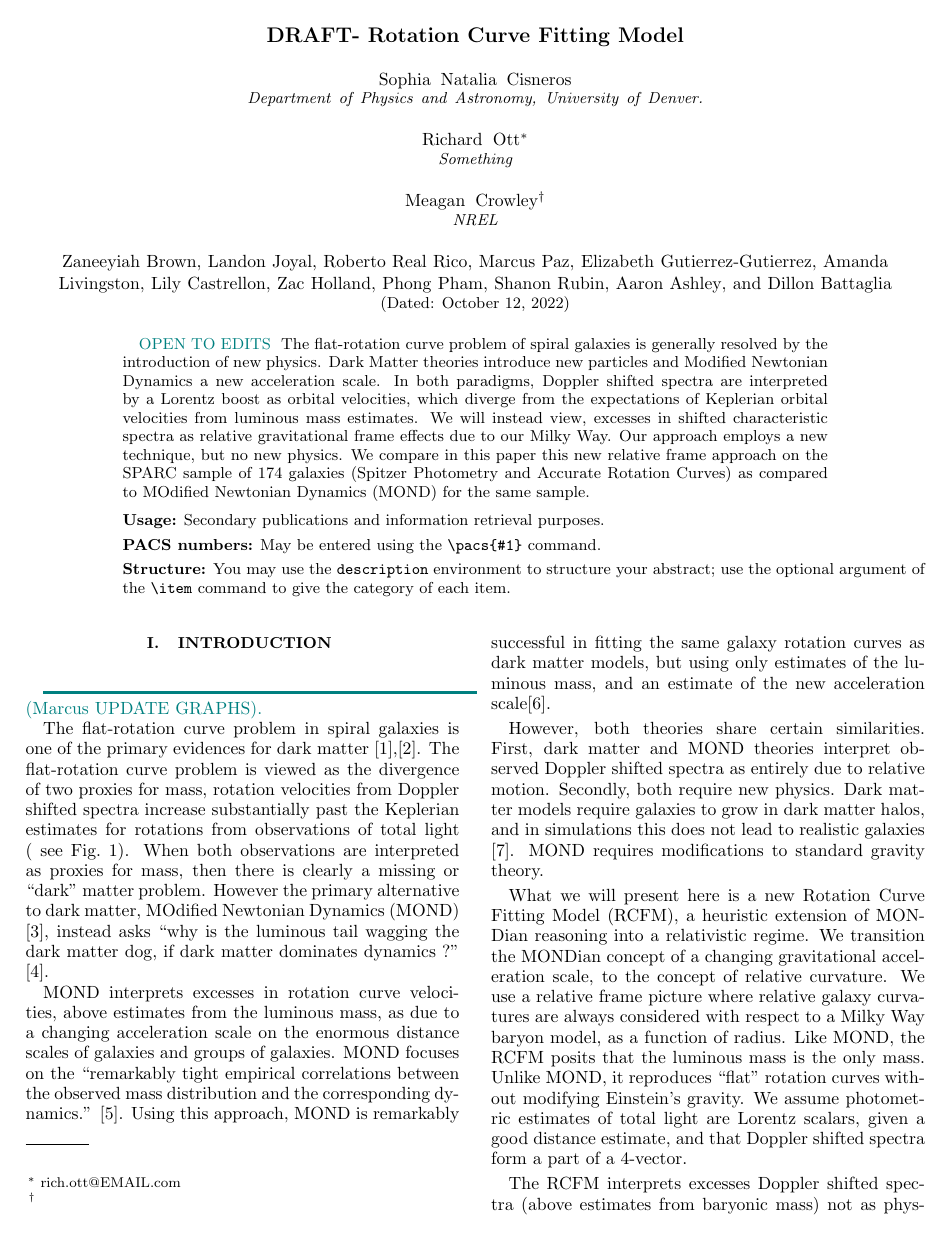
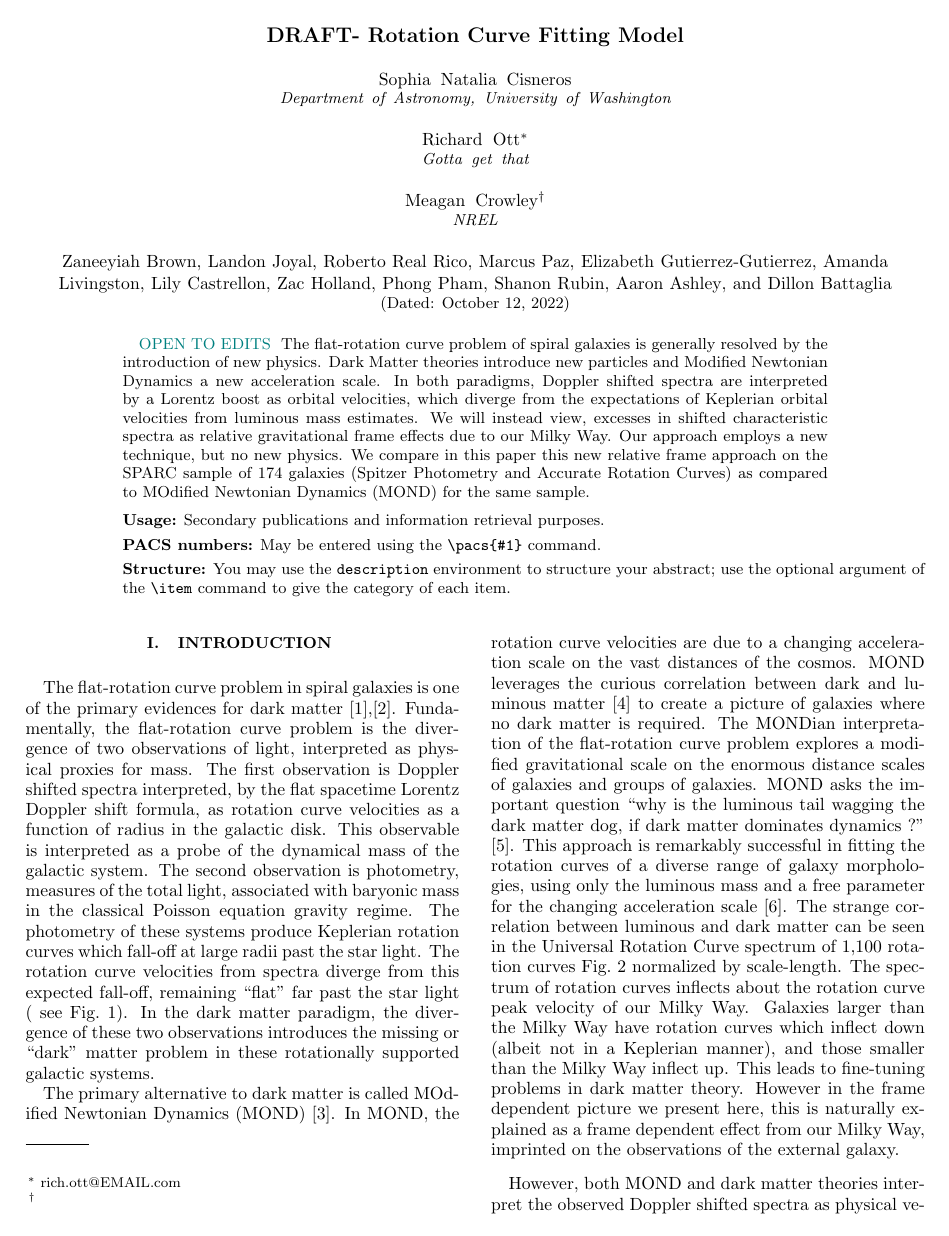
Before and after one commit to RichardOtt/Galaxies-Paper, a LaTeX paper (main.tex): page 1 of 14 before the commit and page 1 of 15 after it. Compiled offline with pdfLaTeX.

Commit message:
still just hacking. don't read, but I alsodon't want to lose changes.  writing, ugh.

```diff
--- a/main.tex
+++ b/main.tex
@@ -58,12 +58,12 @@
 
 
 \author{Sophia Natalia Cisneros}
- \affiliation{ Department of Physics and Astronomy,
- University of Denver.}
+ \affiliation{ Department of Astronomy,
+ University of Washington}
  % \email{sophia.cisneros@du.edu}
   \author{Richard Ott}%
  \email{rich.ott@EMAIL.com}
-\affiliation{Something}%Tech dudes \textbackslash\textbackslash
+\affiliation{Gotta get that}%Tech dudes \textbackslash\textbackslash
 %}
  \author{ Meagan Crowley}
 \email{ }
@@ -138,10 +138,22 @@ use the optional argument of the \verb+\item+ command to give the category of ea
 %%%%%%
 %%%%%%
 \section{Introduction  \label{sec:uno}}
- {\color{teal} \rule{\linewidth}{0.5mm} (Marcus UPDATE GRAPHS).}
+
+ The flat-rotation curve  problem in spiral galaxies is one of the primary evidences for dark matter \cite{Rub},\cite{Bosma}.
+Fundamentally, the flat-rotation curve problem is  the divergence of two observations of light, interpreted as physical proxies for mass.
+ The first observation is Doppler shifted spectra interpreted,  by the flat spacetime Lorentz Doppler shift formula,
+   as rotation curve velocities as a function of radius in the galactic disk. This observable is interpreted as a probe of the dynamical mass of the galactic system.
+   The second observation is photometry, measures of the total light,  associated with   baryonic mass in the  classical Poisson equation gravity regime. The photometry of these systems produce   Keplerian   rotation curves which fall-off at large radii past  the star light.  The  rotation curve velocities from spectra diverge from this expected fall-off,  remaining ``flat''    far past the star light   ( see Fig.~\ref{fig:NGC2403}).
+    In the dark matter paradigm, the divergence of these two observations introduces the    missing or ``dark'' matter problem in  these rotationally supported galactic systems.
+
+    The primary
+ alternative to dark matter is called   MOdified Newtonian Dynamics (MOND) \cite{Milgrom}.
+ In MOND, the rotation curve velocities are due to a changing acceleration scale on the vast distances of the cosmos.
+ MOND leverages the curious correlation between dark and luminous matter \cite{McGaugh_2014} to create a picture of  galaxies where no dark matter is required.
+ The MONDian    interpretation  of the flat-rotation curve problem explores a modified gravitational scale  on the enormous distance scales of galaxies and groups of galaxies.
+ MOND asks the important question ``why is the luminous tail wagging the dark matter dog,  if dark matter dominates dynamics ?'' \cite{1999McGaugh}.
+ This approach  is remarkably successful in fitting the rotation curves  of a diverse range  of galaxy morphologies,   using only the luminous mass and a free parameter for the changing acceleration scale \cite{McGaugh2016RAR}.
+ The strange correlation between luminous and  dark matter  can be seen in the Universal Rotation Curve spectrum of 1,100 rotation curves Fig.~\ref{fig:URC} normalized by scale-length. The spectrum of rotation curves inflects about   the rotation curve peak velocity of our Milky Way. Galaxies larger than the Milky Way have rotation curves which inflect down (albeit not in a Keplerian manner), and those   smaller than the Milky Way inflect up.  This leads to fine-tuning problems in  dark matter theory.   However in the frame dependent picture we present here, this is naturally explained as a frame dependent effect from our Milky Way, imprinted on the observations of the external galaxy.
 
 
- The flat-rotation curve  problem in spiral galaxies is one of the primary evidences for dark matter \cite{Rub},\cite{Bosma}.
- The flat-rotation curve problem is viewed as the divergence of two proxies for mass, rotation velocities from Doppler shifted spectra increase substantially past the Keplerian estimates for rotations from observations of total light  ( see Fig.~\ref{fig:NGC2403}).
-When   both observations are interpreted as  proxies for mass,  then there is clearly a    missing or ``dark'' matter problem. However    the primary
- alternative to dark matter,   MOdified Newtonian Dynamics (MOND) \cite{Milgrom}, instead asks ``why is the luminous tail wagging the dark matter dog,  if dark matter dominates dynamics ?'' \cite{1999McGaugh}.
+However, both MOND and dark matter theories interpret the observed Doppler shifted spectra as physical velocities, and both modify classical physics \cite{de_Blok_2010}.
@@ -148,14 +167,5 @@ When   both observations are interpreted as  proxies for mass,  then there is cl
 
 
-  MOND    interprets  excesses in rotation curve velocities,  above estimates from the luminous mass, as due to a changing acceleration scale   on the enormous distance scales of galaxies and groups of galaxies.    MOND    focuses on   the   ``remarkably tight empirical correlations between the observed mass distribution and the corresponding dynamics.'' \cite{McGaugh_2014}. Using this approach, MOND is remarkably successful in fitting the same galaxy rotation curves as dark matter models, but using only estimates of the luminous mass, and an estimate of the new acceleration scale\cite{McGaugh2016RAR}.
+In this work we will parametrize galaxy manifolds using the Schwarzschild metric terms in $g_{tt} = -(1-2M/r)$.
+Using this concept, we  reproduce the flat-rotation curves of a sample of 174 galaxies in the SPARC data set twice as effectively as either MOND or Dark Matter fits to the same galaxies (CHECK NUMBER OF GALAXIES WE USE).
 
-
-However, both theories share certain similarities. First,   dark matter and MOND theories interpret observed Doppler shifted spectra  as entirely due to relative motion. Secondly,  both require new physics. Dark matter models require galaxies to grow in    dark matter halos, and in simulations this does not lead to realistic galaxies \cite{de_Blok_2010}.  MOND requires modifications to standard gravity theory.
-
-What we will present here is  a new Rotation Curve Fitting Model (RCFM),  a heuristic  extension of  MONDian reasoning into a relativistic regime. We   transition the MONDian concept of  a changing gravitational acceleration scale,   to  the concept of relative curvature.  We use a  relative frame picture  where relative galaxy curvatures  are always considered with respect to a Milky Way baryon model, as a function of radius.
-Like MOND, the RCFM posits that the luminous mass is the only mass. Unlike MOND, it reproduces ``flat'' rotation curves
- without modifying Einstein's gravity.
-   We assume   photometric estimates of total light are Lorentz scalars, given a good distance estimate, and that Doppler shifted spectra form a part of a 4-vector.
-
-
- The RCFM interprets excesses Doppler shifted spectra  (above estimates from baryonic mass) not as physical velocities.  We use Lorentz type transformations to relate relative galaxies by their field frames, quantified by the Schwarzschild gravitational redshifts in the weak field limit.  In this paper,    we  efficiently reproduce  the flat-rotation curves of a large sample of diverse galaxies,  with no new physics.
```
Also changed, not shown: main.tex (36 more changed lines).
